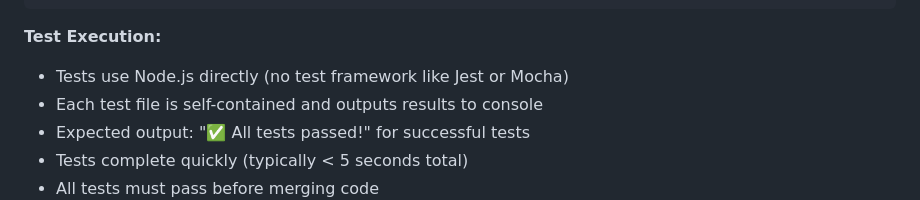
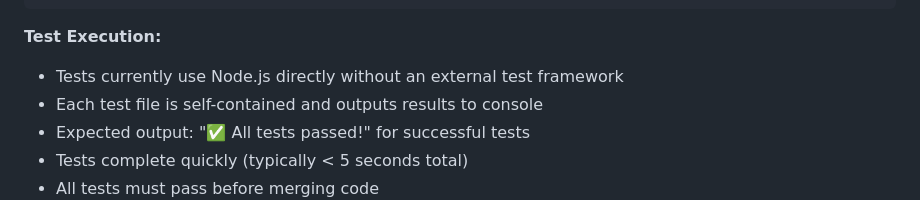
Before and after one commit to kushmanmb-org/-Big-world-Bigger-ideas-, a Markdown page: .github/copilot-instructions.md, the part around the change. Rendered like a GitHub page.

Commit message:
Update test framework description to be future-proof
Co-authored-by: Kushmanmb <193178375+Kushmanmb@users.noreply.github.com>

````diff
--- a/.github/copilot-instructions.md
+++ b/.github/copilot-instructions.md
@@ -73,7 +73,7 @@ npm run test:bitcoin-mining
 ```
 
 **Test Execution:**
-- Tests use Node.js directly (no test framework like Jest or Mocha)
+- Tests currently use Node.js directly without an external test framework
 - Each test file is self-contained and outputs results to console
 - Expected output: "✅ All tests passed!" for successful tests
 - Tests complete quickly (typically < 5 seconds total)
````
